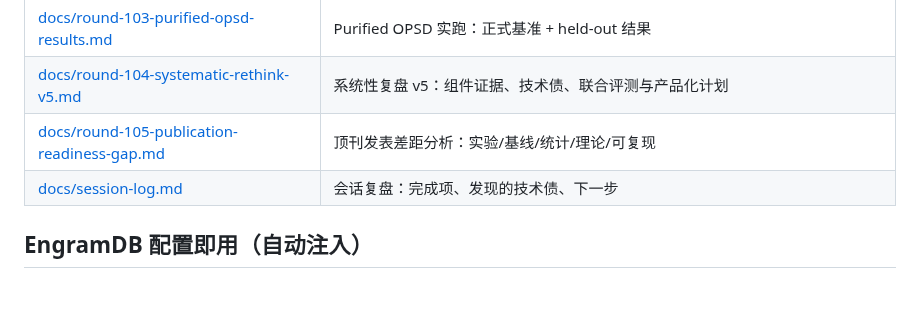
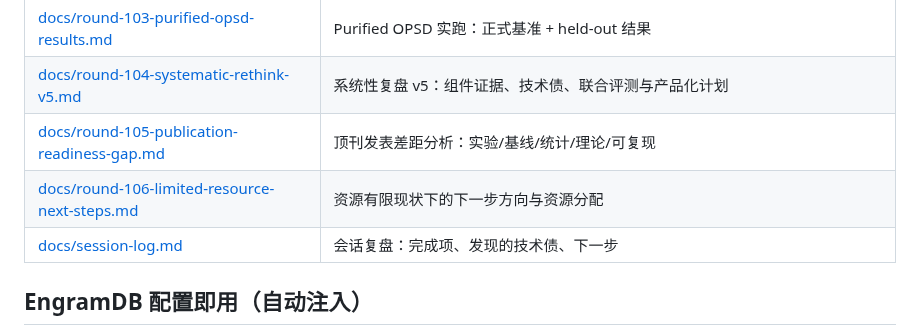
Before and after one commit to QingGo/qwen35-ple, a Markdown page: README.md, the part around the change. GitHub-like rendering; blank space fills up the shorter version.

Commit message:
docs(strategy): limited-resource next steps and resource allocation

```diff
--- a/README.md
+++ b/README.md
@@ -108,6 +108,7 @@ LLM-CompileForge (推理: MLIR 编译 .dylib + Rust runtime, CPU 100 tok/s 目
 | [docs/round-103-purified-opsd-results.md](docs/round-103-purified-opsd-results.md) | Purified OPSD 实跑：正式基准 + held-out 结果 |
 | [docs/round-104-systematic-rethink-v5.md](docs/round-104-systematic-rethink-v5.md) | 系统性复盘 v5：组件证据、技术债、联合评测与产品化计划 |
 | [docs/round-105-publication-readiness-gap.md](docs/round-105-publication-readiness-gap.md) | 顶刊发表差距分析：实验/基线/统计/理论/可复现 |
+| [docs/round-106-limited-resource-next-steps.md](docs/round-106-limited-resource-next-steps.md) | 资源有限现状下的下一步方向与资源分配 |
 | [docs/session-log.md](docs/session-log.md) | 会话复盘：完成项、发现的技术债、下一步 |
 
 ## EngramDB 配置即用（自动注入）
```
Also changed, not shown: docs/round-106-limited-resource-next-steps.md (added, +196 -0 lines), docs/session-log.md (+19 -1 lines).
